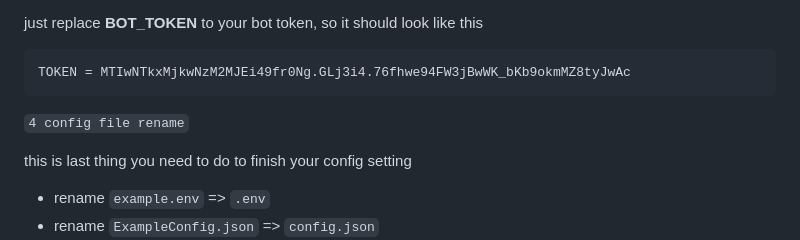
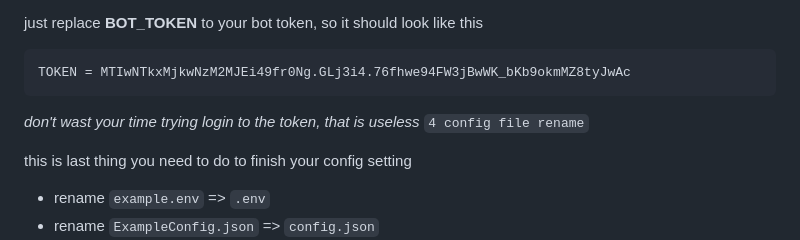
Before and after one commit to Whitedragon115/Simple-ticket, a Markdown page: README.md, the part around the change. Rendered like a GitHub page.

Commit message:
no token

````diff
--- a/README.md
+++ b/README.md
@@ -107,7 +107,7 @@ just replace **BOT_TOKEN** to your bot token, so it should look like this
 ```env
 TOKEN = MTIwNTkxMjkwNzM2MJEi49fr0Ng.GLj3i4.76fhwe94FW3jBwWK_bKb9okmMZ8tyJwAc
 ```
-
+_don't wast your time trying login to the token, that is useless_
 `4 config file rename`
 
 this is last thing you need to do to finish your config setting
````
